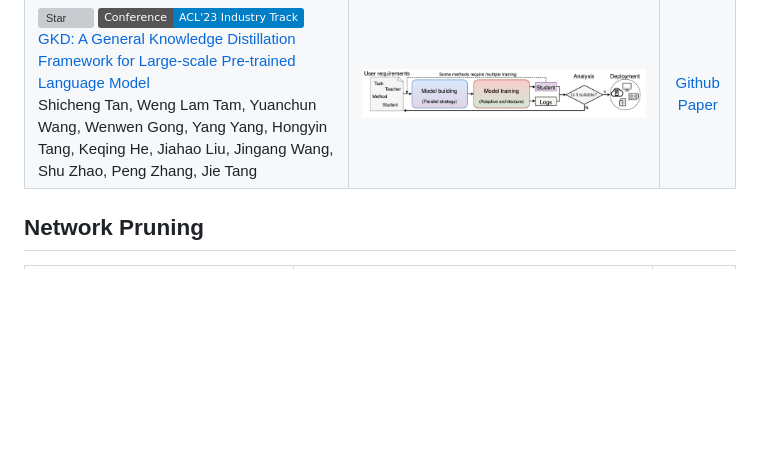
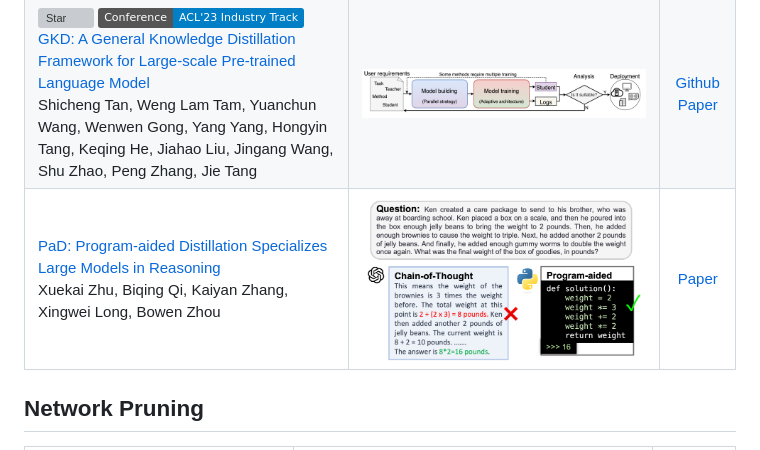
Before and after one commit to horseee/Awesome-Efficient-LLM, a Markdown page: README.md, the part around the change. GitHub-like rendering; pictures changed too: figures/PaD.png (added); badges without logos; blank space fills up the shorter version; grey boxes are pictures that could not be loaded.

Commit message:
[Add] PaD

```diff
--- a/README.md
+++ b/README.md
@@ -18,6 +18,7 @@ A curated list for **Efficient Large Language Models**:
 | [The False Promise of Imitating Proprietary LLMs](https://arxiv.org/abs/2305.15717) <br> Arnav Gudibande, Eric Wallace, Charlie Snell, Xinyang Geng, Hao Liu, Pieter Abbeel, Sergey Levine, Dawn Song | <img width="1000" alt="image" src="figures/FalsePromise.png"> | [Paper](https://arxiv.org/abs/2305.15717) |
 |[![Star](https://img.shields.io/github/stars/jaehunjung1/impossible-distillation.svg?style=social&label=Star)](https://github.com/jaehunjung1/impossible-distillation) <br>[Impossible Distillation: from Low-Quality Model to High-Quality Dataset & Model for Summarization and Paraphrasing](https://arxiv.org/abs/2305.16635) <br> Jaehun Jung, Peter West, Liwei Jiang, Faeze Brahman, Ximing Lu, Jillian Fisher, Taylor Sorensen, Yejin Choi |<img width="1002" alt="image" src="figures/impossible_distillation.png"> |[Github](https://github.com/jaehunjung1/impossible-distillation) [paper](https://arxiv.org/abs/2305.16635) |
 |[![Star](https://img.shields.io/github/stars/aitsc/GLMKD.svg?style=social&label=Star)](https://github.com/aitsc/GLMKD) [![Publish](https://img.shields.io/badge/Conference-ACL'23%20Industry%20Track-blue)]() <br>[GKD: A General Knowledge Distillation Framework for Large-scale Pre-trained Language Model](https://arxiv.org/abs/2306.06629) <br> Shicheng Tan, Weng Lam Tam, Yuanchun Wang, Wenwen Gong, Yang Yang, Hongyin Tang, Keqing He, Jiahao Liu, Jingang Wang, Shu Zhao, Peng Zhang, Jie Tang |<img width="1002" alt="image" src="figures/GKD.png"> |[Github](https://github.com/aitsc/GLMKD) <br> [Paper](https://arxiv.org/abs/2306.06629)|
+|[PaD: Program-aided Distillation Specializes Large Models in Reasoning](https://arxiv.org/abs/2305.13888) <br> Xuekai Zhu, Biqing Qi, Kaiyan Zhang, Xingwei Long, Bowen Zhou |<img width="402" alt="image" src="figures/PaD.png"> |[Paper](https://arxiv.org/abs/2305.13888)|
 
 
 
```
